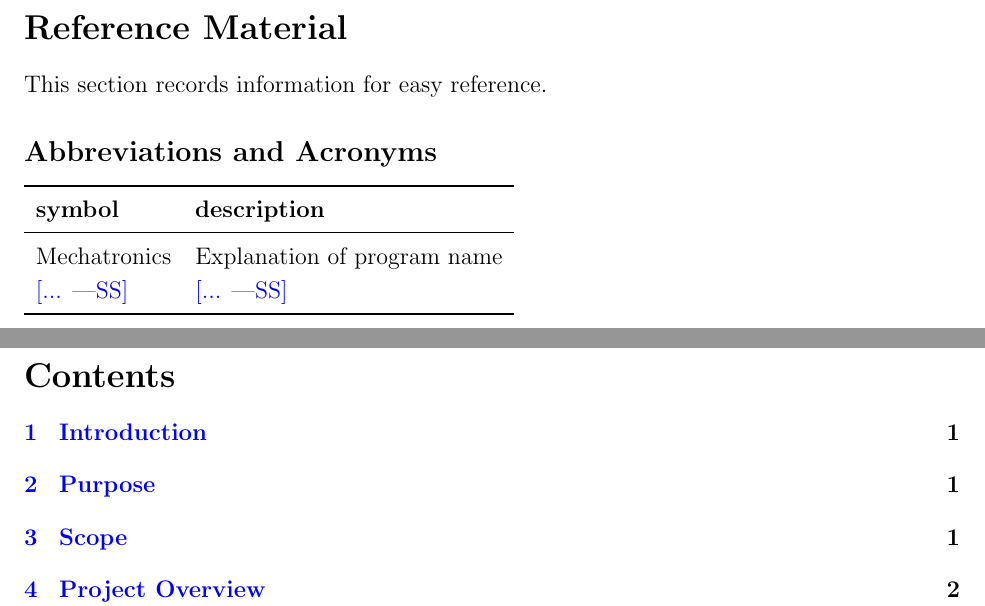
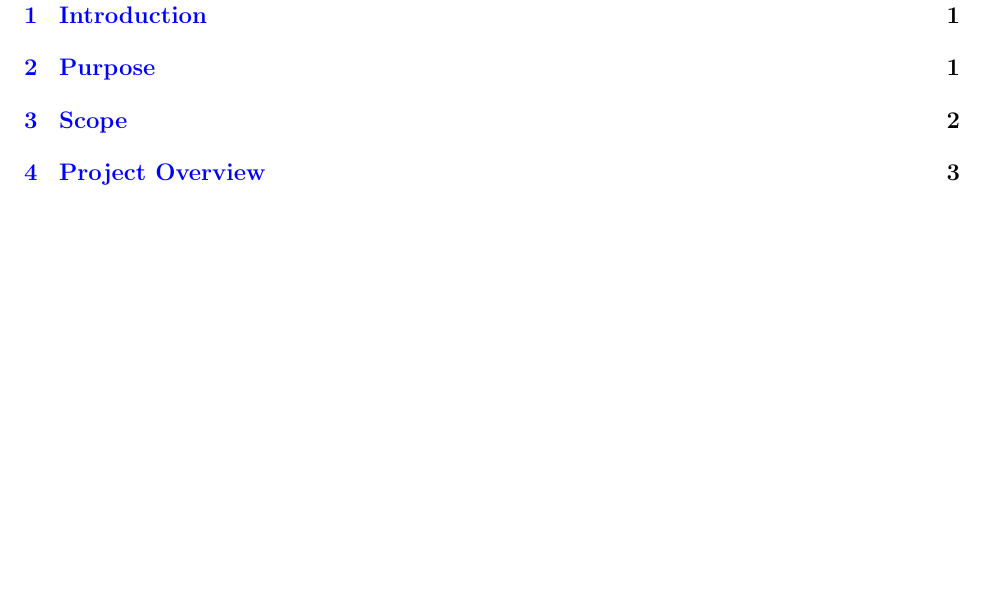
Before and after one commit to Dharakverma/vehicle_control_system, a LaTeX document (docs/Design/SystDesign/SystDes.tex): two parts of pages 3 and 4 of 21 before the commit and part of page 3 of 19 after it, the two joined at a grey line, cut at the place of the change, the shorter picture padded with empty space. Compiled offline with pdfLaTeX.

Commit message:
sysDesign format update

```diff
--- a/docs/Design/SystDesign/SystDes.tex
+++ b/docs/Design/SystDesign/SystDes.tex
@@ -59,21 +59,7 @@ January 18, 2023 & 1.0 & First Version\\
 
 \newpage
 
-\section*{Reference Material}
 
-This section records information for easy reference.
-
-\subsection*{Abbreviations and Acronyms}
-
-\renewcommand{\arraystretch}{1.2}
-\begin{tabular}{l l}
-  \toprule
-  \textbf{symbol} & \textbf{description}\\
-  \midrule
-  \progname & Explanation of program name\\
-  \wss{...} & \wss{...}\\
-  \bottomrule
-\end{tabular}\\
 
 \newpage
 
```
Also changed, not shown: docs/Design/SystDesign/SysDesign.pdf, docs/Design/SystDesign/SystDes.tex (7 more changed lines).
